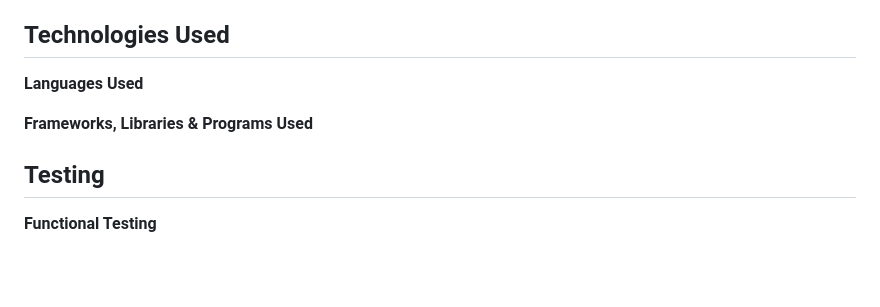
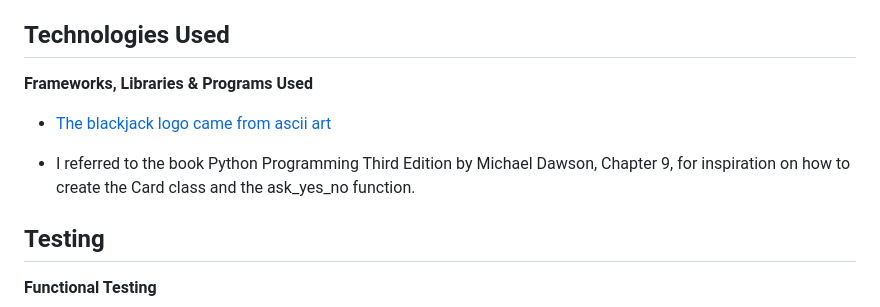
Before and after one commit to erincunningham7/project-portfolio-three, a Markdown page: README.md, the part around the change. Drawn GitHub-style; blank space fills up the shorter version.

Commit message:
Update technologies used section

```diff
--- a/README.md
+++ b/README.md
@@ -67,9 +67,11 @@ This is a simple blackjack game. This python game has all the attributes of the
 
 ## Technologies Used
 
-**Languages Used**
+**Frameworks, Libraries & Programs Used**
 
-**Frameworks, Libraries & Programs Used**
+* [The blackjack logo came from ascii art](https://www.asciiart.eu/)
+
+* I referred to the book Python Programming Third Edition by Michael Dawson, Chapter 9, for inspiration on how to create the Card class and the ask_yes_no function.
 
 <a name="testing"></a>
 
```
